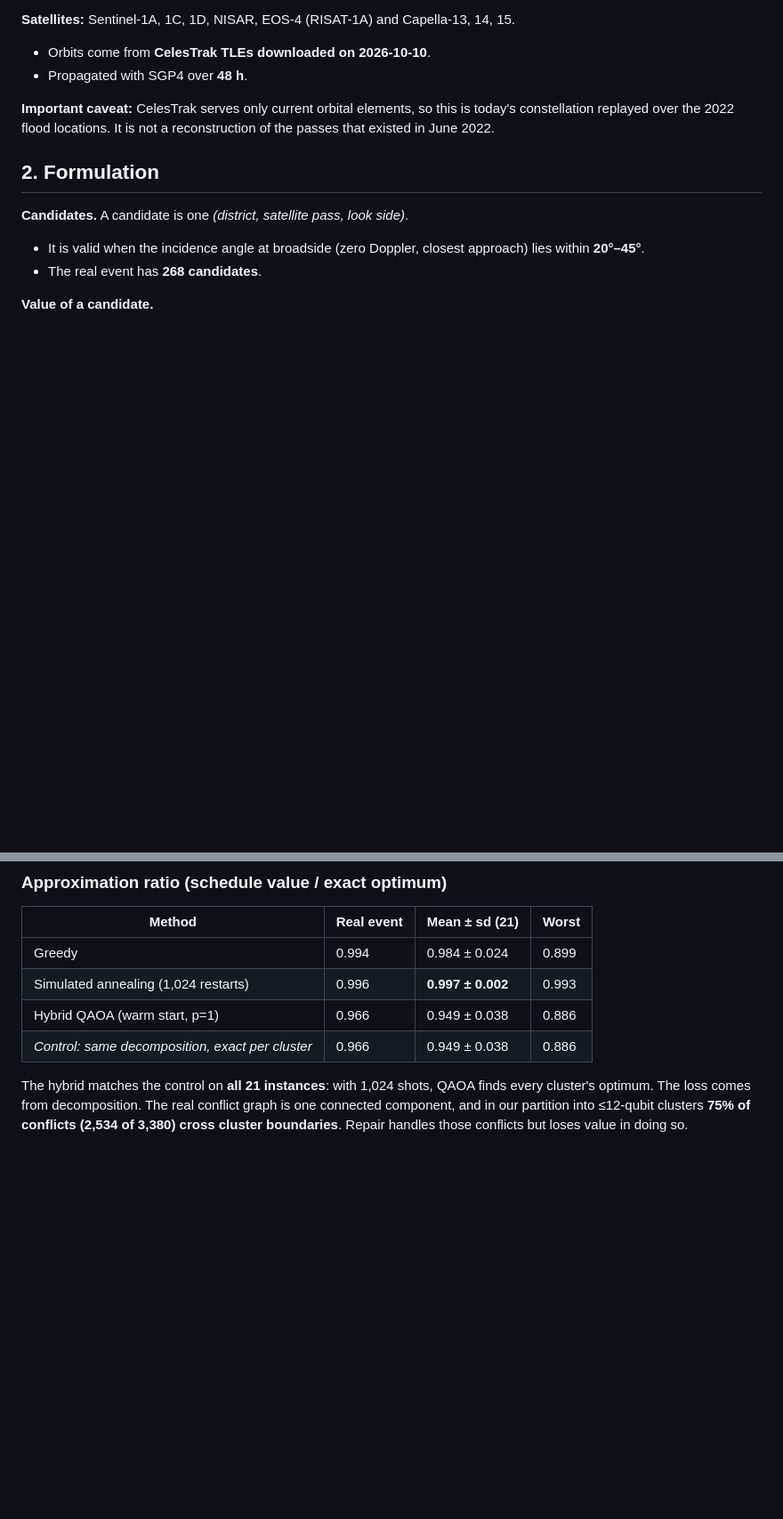
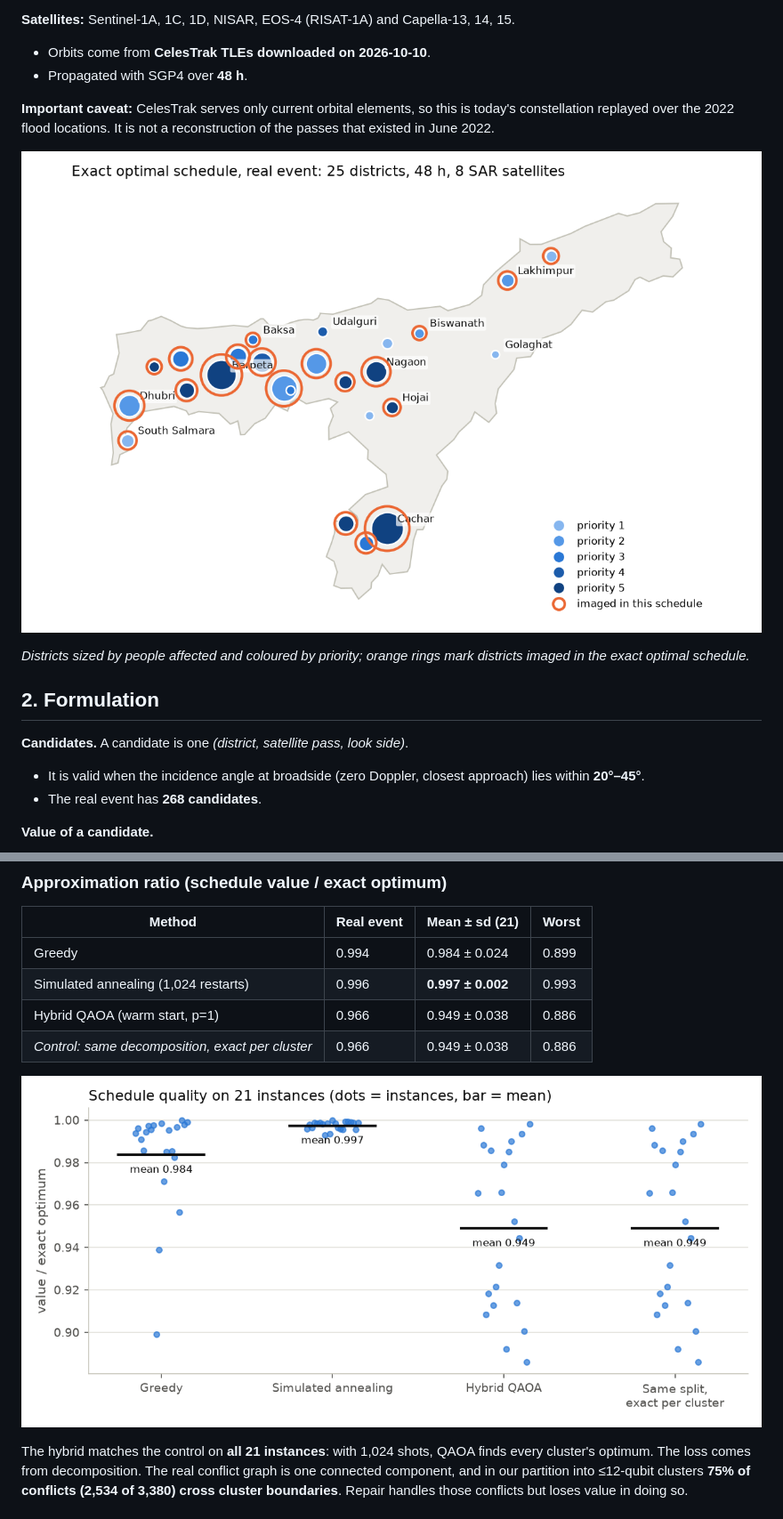
Before and after one commit to DurgaPritam/qollab-hackathon, a Markdown page: README.md, 2 parts joined by grey strips. Shown: that part at 89% size. Rendered like a GitHub page; pictures changed too: docs/figures/map_exact.png (added), docs/figures/ratios.png (added); blank space fills up the shorter version.

```diff
--- a/README.md
+++ b/README.md
@@ -53,6 +57,10 @@ One commercial link to this track: **IonQ completed its acquisition of Capella S
 - Propagated with SGP4 over **48 h**.
 
 **Important caveat:** CelesTrak serves only current orbital elements, so this is today's constellation replayed over the 2022 flood locations. It is not a reconstruction of the passes that existed in June 2022.
+
+![Exact optimal schedule on the real event](https://raw.githubusercontent.com/DurgaPritam/qollab-hackathon/main/docs/figures/map_exact.png)
+
+*Districts sized by people affected and coloured by priority; orange rings mark districts imaged in the exact optimal schedule.*
 
 ## 2. Formulation
 
@@ -121,6 +129,8 @@ The benchmark has 21 instances: the real event plus 20 seeded perturbations. Eac
 | Hybrid QAOA (warm start, p=1) | 0.966 | 0.949 ± 0.038 | 0.886 |
 | *Control: same decomposition, exact per cluster* | 0.966 | 0.949 ± 0.038 | 0.886 |
 
+![Schedule quality on 21 instances](https://raw.githubusercontent.com/DurgaPritam/qollab-hackathon/main/docs/figures/ratios.png)
+
 The hybrid matches the control on **all 21 instances**: with 1,024 shots, QAOA finds every cluster's optimum. The loss comes from decomposition. The real conflict graph is one connected component, and in our partition into ≤12-qubit clusters **75% of conflicts (2,534 of 3,380) cross cluster boundaries**. Repair handles those conflicts but loses value in doing so.
 
 ### Fair diversity comparison: same QUBO, same 1,024-sample budget
```
Also changed, not shown: other parts of README.md (+23 -11 lines), docs/figures/connectivity_p1.png (added), docs/figures/connectivity_p2.png (added), docs/figures/diversity.png (added), 5 other files.
